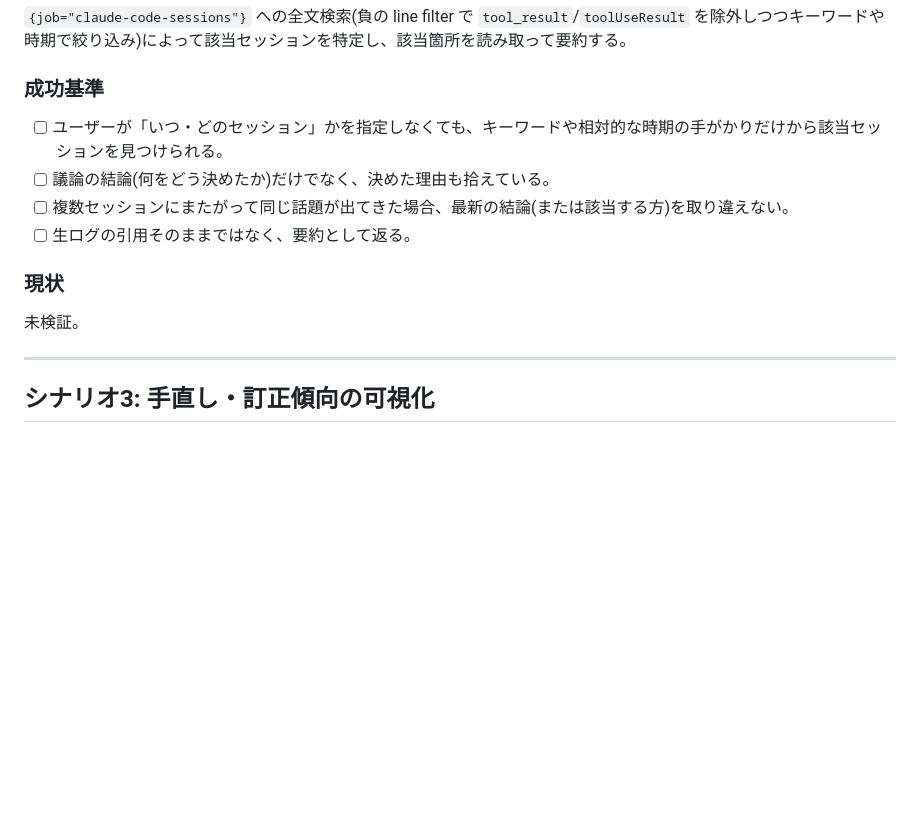
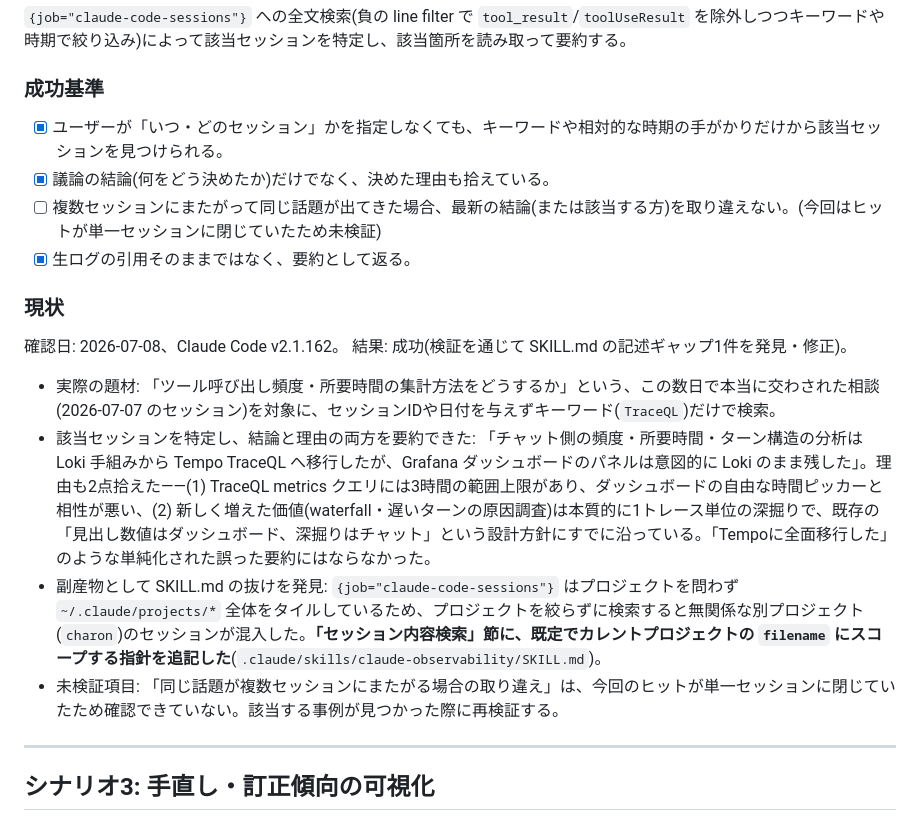
Before and after one commit to mahitotsu/daimon, a Markdown page: docs/scenarios.md, the part around the change. Drawn GitHub-style; blank space fills up the shorter version.

Commit message:
Verify scenario 2 (past-conversation recall) and scope session search to project
Recalled a real prior decision (tool-call frequency aggregation moving to
Tempo TraceQL while the dashboard panels stayed on Loki, plus the two
reasons why) from just a keyword, no session ID or date given -- got both
the conclusion and the nuance right rather than over-simplifying to "moved
everything to Tempo."

Along the way, an unscoped keyword search pulled in an unrelated local
project's session (job="claude-code-sessions" spans every project Alloy
tails, not just the current one). Added a filename-scoping default to
SKILL.md's session content search section to prevent that cross-project
noise going forward.

```diff
--- a/docs/scenarios.md
+++ b/docs/scenarios.md
@@ -62,14 +62,20 @@ PRFAQ より:
 
 ### 成功基準
 
-- [ ] ユーザーが「いつ・どのセッション」かを指定しなくても、キーワードや相対的な時期の手がかりだけから該当セッションを見つけられる。
-- [ ] 議論の結論(何をどう決めたか)だけでなく、決めた理由も拾えている。
-- [ ] 複数セッションにまたがって同じ話題が出てきた場合、最新の結論(または該当する方)を取り違えない。
-- [ ] 生ログの引用そのままではなく、要約として返る。
+- [x] ユーザーが「いつ・どのセッション」かを指定しなくても、キーワードや相対的な時期の手がかりだけから該当セッションを見つけられる。
+- [x] 議論の結論(何をどう決めたか)だけでなく、決めた理由も拾えている。
+- [ ] 複数セッションにまたがって同じ話題が出てきた場合、最新の結論(または該当する方)を取り違えない。(今回はヒットが単一セッションに閉じていたため未検証)
+- [x] 生ログの引用そのままではなく、要約として返る。
 
 ### 現状
 
-未検証。
+確認日: 2026-07-08、Claude Code v2.1.162。
+結果: 成功(検証を通じて SKILL.md の記述ギャップ1件を発見・修正)。
+
+- 実際の題材: 「ツール呼び出し頻度・所要時間の集計方法をどうするか」という、この数日で本当に交わされた相談(2026-07-07 のセッション)を対象に、セッションIDや日付を与えずキーワード(`TraceQL`)だけで検索。
+- 該当セッションを特定し、結論と理由の両方を要約できた: 「チャット側の頻度・所要時間・ターン構造の分析は Loki 手組みから Tempo TraceQL へ移行したが、Grafana ダッシュボードのパネルは意図的に Loki のまま残した」。理由も2点拾えた——(1) TraceQL metrics クエリには3時間の範囲上限があり、ダッシュボードの自由な時間ピッカーと相性が悪い、(2) 新しく増えた価値(waterfall・遅いターンの原因調査)は本質的に1トレース単位の深掘りで、既存の「見出し数値はダッシュボード、深掘りはチャット」という設計方針にすでに沿っている。「Tempoに全面移行した」のような単純化された誤った要約にはならなかった。
+- 副産物として SKILL.md の抜けを発見: `{job="claude-code-sessions"}` はプロジェクトを問わず `~/.claude/projects/*` 全体をタイルしているため、プロジェクトを絞らずに検索すると無関係な別プロジェクト(`charon`)のセッションが混入した。**「セッション内容検索」節に、既定でカレントプロジェクトの `filename` にスコープする指針を追記した**(`.claude/skills/claude-observability/SKILL.md`)。
+- 未検証項目: 「同じ話題が複数セッションにまたがる場合の取り違え」は、今回のヒットが単一セッションに閉じていたため確認できていない。該当する事例が見つかった際に再検証する。
 
 ---
 
```
Also changed, not shown: 1 other file.
